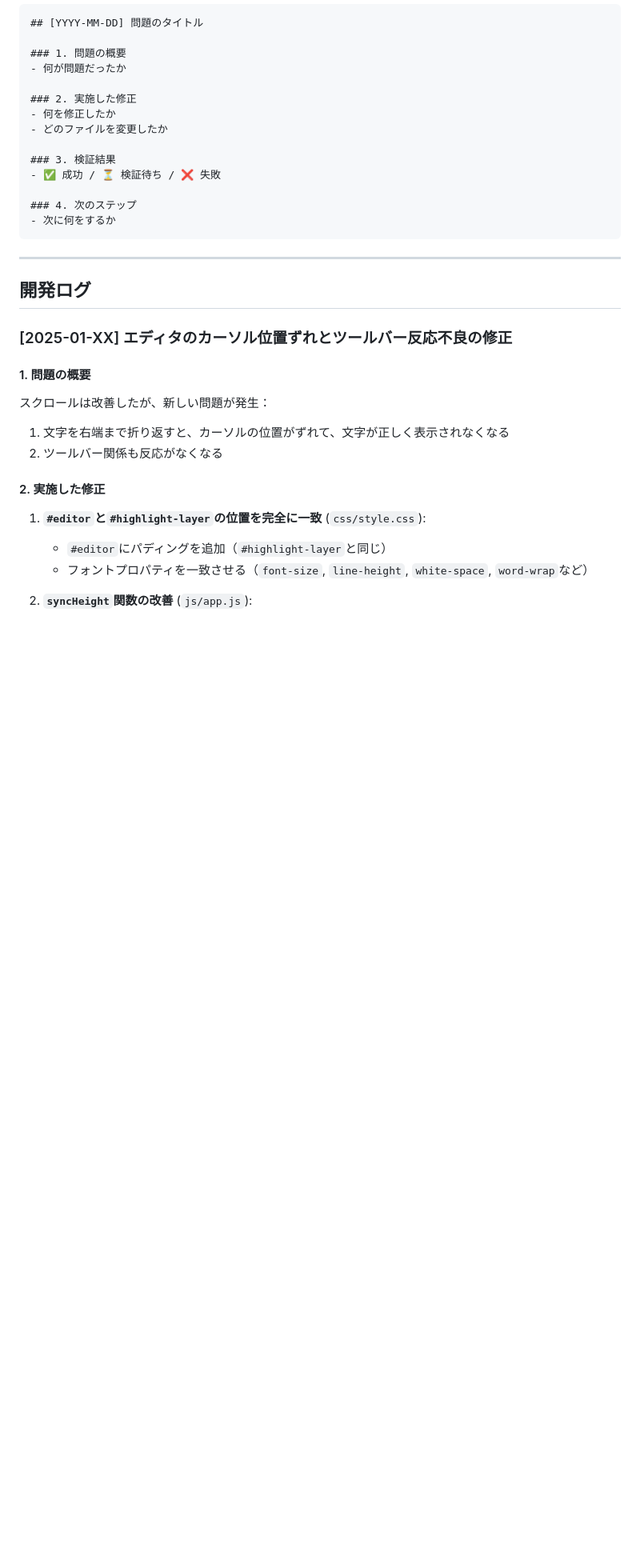
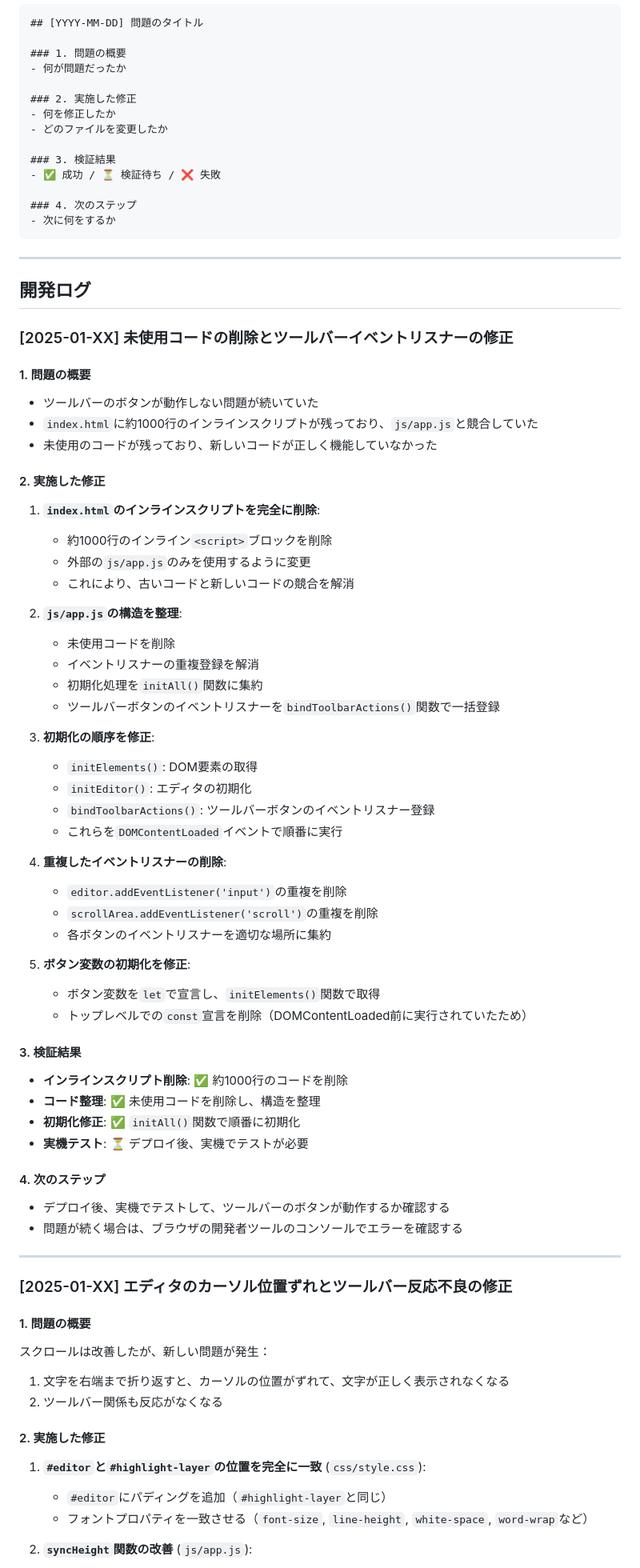
Before and after one commit to mochizukimasao/nongkhai, a Markdown page: PROJECT_LOG.md, the part around the change printed below. Shown: that part at 80% size. Rendered like a GitHub page; blank space fills up the shorter version.

```diff
--- a/PROJECT_LOG.md
+++ b/PROJECT_LOG.md
@@ -97,6 +123,53 @@ nongkhai/
 ---
 
 ## 開発ログ
+
+### [2025-01-XX] 未使用コードの削除とツールバーイベントリスナーの修正
+
+#### 1. 問題の概要
+- ツールバーのボタンが動作しない問題が続いていた
+- `index.html`に約1000行のインラインスクリプトが残っており、`js/app.js`と競合していた
+- 未使用のコードが残っており、新しいコードが正しく機能していなかった
+
+#### 2. 実施した修正
+
+1. **`index.html`のインラインスクリプトを完全に削除**:
+   - 約1000行のインライン`<script>`ブロックを削除
+   - 外部の`js/app.js`のみを使用するように変更
+   - これにより、古いコードと新しいコードの競合を解消
+
+2. **`js/app.js`の構造を整理**:
+   - 未使用コードを削除
+   - イベントリスナーの重複登録を解消
+   - 初期化処理を`initAll()`関数に集約
+   - ツールバーボタンのイベントリスナーを`bindToolbarActions()`関数で一括登録
+
+3. **初期化の順序を修正**:
+   - `initElements()`: DOM要素の取得
+   - `initEditor()`: エディタの初期化
+   - `bindToolbarActions()`: ツールバーボタンのイベントリスナー登録
+   - これらを`DOMContentLoaded`イベントで順番に実行
+
+4. **重複したイベントリスナーの削除**:
+   - `editor.addEventListener('input')`の重複を削除
+   - `scrollArea.addEventListener('scroll')`の重複を削除
+   - 各ボタンのイベントリスナーを適切な場所に集約
+
+5. **ボタン変数の初期化を修正**:
+   - ボタン変数を`let`で宣言し、`initElements()`関数で取得
+   - トップレベルでの`const`宣言を削除（DOMContentLoaded前に実行されていたため）
+
+#### 3. 検証結果
+- **インラインスクリプト削除**: ✅ 約1000行のコードを削除
+- **コード整理**: ✅ 未使用コードを削除し、構造を整理
+- **初期化修正**: ✅ `initAll()`関数で順番に初期化
+- **実機テスト**: ⏳ デプロイ後、実機でテストが必要
+
+#### 4. 次のステップ
+- デプロイ後、実機でテストして、ツールバーのボタンが動作するか確認する
+- 問題が続く場合は、ブラウザの開発者ツールのコンソールでエラーを確認する
+
+---
 
 ### [2025-01-XX] エディタのカーソル位置ずれとツールバー反応不良の修正
 
```
Also changed, not shown: other parts of PROJECT_LOG.md (+31 -2 lines).
